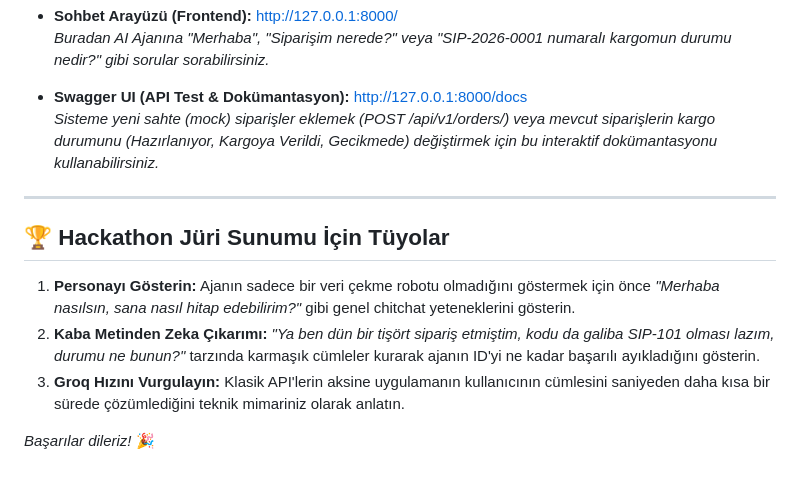
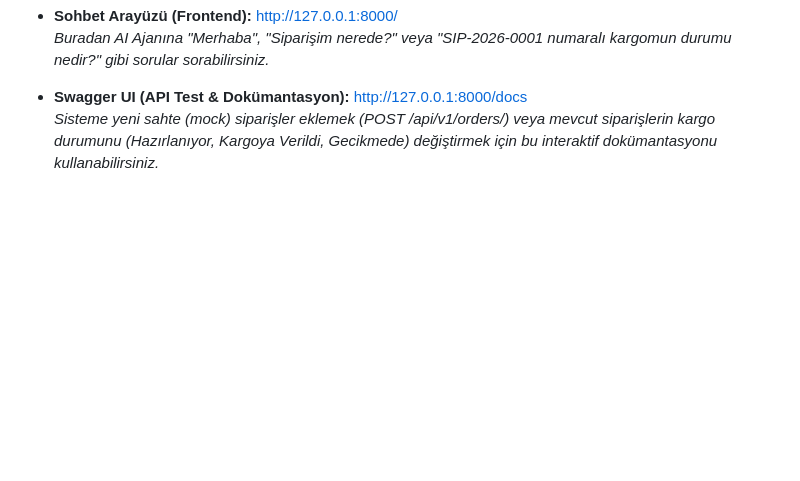
Before and after one commit to servet0/AI-Hackathon-Kargos, a Markdown page: README.md, the part around the change. Drawn GitHub-style; blank space fills up the shorter version.

Commit message:
Update ReadMe
Removed tips for hackathon jury presentation from README.

```diff
--- a/README.md
+++ b/README.md
@@ -106,12 +106,3 @@ Sunucu başladığında uygulamanıza tarayıcı üzerinden şu adreslerden ula
 
 * **Swagger UI (API Test & Dokümantasyon):** [http://127.0.0.1:8000/docs](http://127.0.0.1:8000/docs)
   *Sisteme yeni sahte (mock) siparişler eklemek (POST /api/v1/orders/) veya mevcut siparişlerin kargo durumunu (Hazırlanıyor, Kargoya Verildi, Gecikmede) değiştirmek için bu interaktif dokümantasyonu kullanabilirsiniz.*
-
----
-
-## 🏆 Hackathon Jüri Sunumu İçin Tüyolar
-1. **Personayı Gösterin:** Ajanın sadece bir veri çekme robotu olmadığını göstermek için önce *"Merhaba nasılsın, sana nasıl hitap edebilirim?"* gibi genel chitchat yeteneklerini gösterin.
-2. **Kaba Metinden Zeka Çıkarımı:** *"Ya ben dün bir tişört sipariş etmiştim, kodu da galiba SIP-101 olması lazım, durumu ne bunun?"* tarzında karmaşık cümleler kurarak ajanın ID'yi ne kadar başarılı ayıkladığını gösterin.
-3. **Groq Hızını Vurgulayın:** Klasik API'lerin aksine uygulamanın kullanıcının cümlesini saniyeden daha kısa bir sürede çözümlediğini teknik mimariniz olarak anlatın.
-
-*Başarılar dileriz!* 🎉
```
